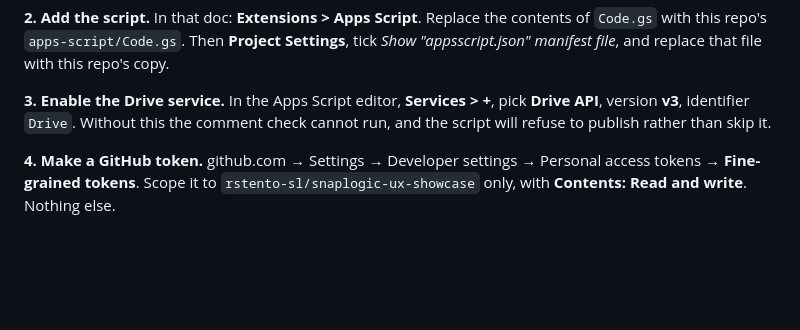
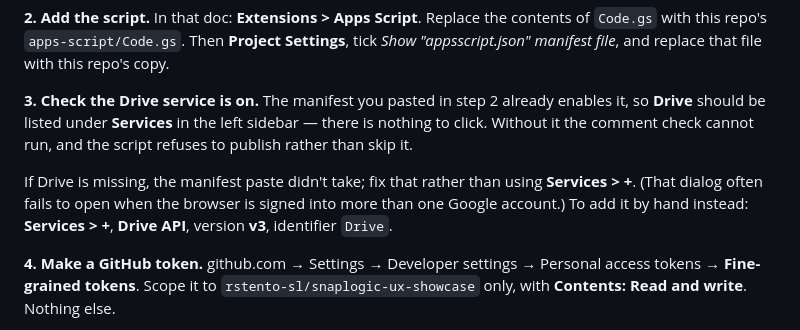
Before and after one commit to rstento-sl/snaplogic-ux-showcase, a Markdown page: release-notes-prototype/README.md, the part around the change. Drawn GitHub-style; blank space fills up the shorter version.

Commit message:
The manifest already enables the Drive service
Co-Authored-By: Claude Opus 5 <noreply@anthropic.com>

```diff
--- a/release-notes-prototype/README.md
+++ b/release-notes-prototype/README.md
@@ -37,9 +37,15 @@ contents of `Code.gs` with this repo's `apps-script/Code.gs`. Then
 **Project Settings**, tick *Show "appsscript.json" manifest file*, and replace
 that file with this repo's copy.
 
-**3. Enable the Drive service.** In the Apps Script editor, **Services > +**,
-pick **Drive API**, version **v3**, identifier `Drive`. Without this the comment
-check cannot run, and the script will refuse to publish rather than skip it.
+**3. Check the Drive service is on.** The manifest you pasted in step 2 already
+enables it, so **Drive** should be listed under **Services** in the left
+sidebar — there is nothing to click. Without it the comment check cannot run,
+and the script refuses to publish rather than skip it.
+
+If Drive is missing, the manifest paste didn't take; fix that rather than using
+**Services > +**. (That dialog often fails to open when the browser is signed
+into more than one Google account.) To add it by hand instead: **Services > +**,
+**Drive API**, version **v3**, identifier `Drive`.
 
 **4. Make a GitHub token.** github.com → Settings → Developer settings →
 Personal access tokens → **Fine-grained tokens**. Scope it to
```
